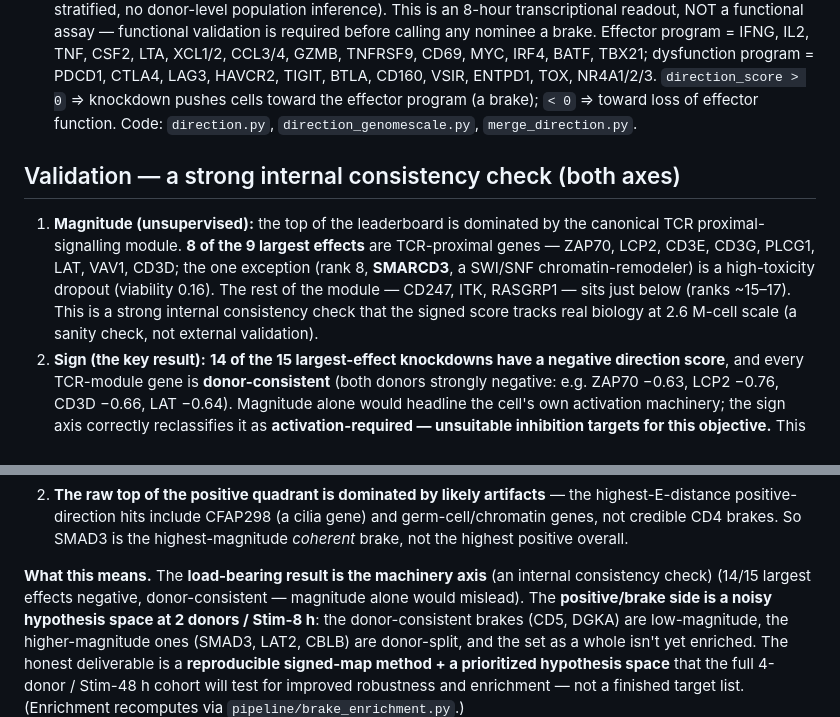
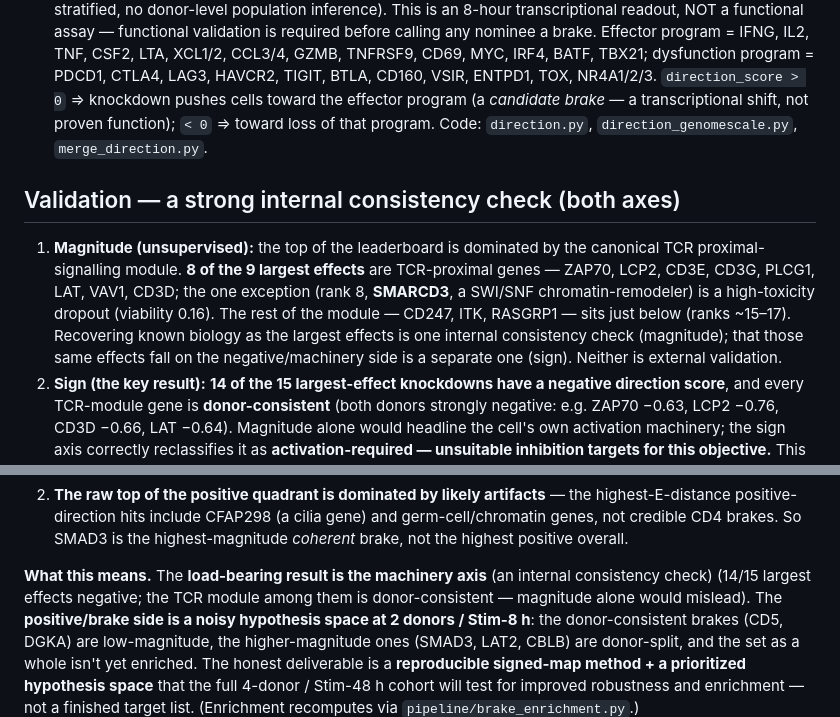
Before and after one commit to duanchengchen-oss/brakepoint, a Markdown page: pipeline/real-finding-genomescale.md, 2 parts joined by grey strips. GitHub-like rendering.

Commit message:
docs(convergence 2): candidate not 'druggable' brakes; transcriptional-state not 'function'; only the TCR module (not all 14/15) is donor-consistent; magnitude and sign are two separate consistency checks (neither validates the other)

```diff
--- a/pipeline/real-finding-genomescale.md
+++ b/pipeline/real-finding-genomescale.md
@@ -38,7 +38,7 @@ prioritized space for the full cohort, not a finished target list.
   TNF, CSF2, LTA, XCL1/2, CCL3/4, GZMB, TNFRSF9, CD69, MYC, IRF4, BATF, TBX21;
   dysfunction program = PDCD1, CTLA4, LAG3, HAVCR2, TIGIT, BTLA, CD160, VSIR,
   ENTPD1, TOX, NR4A1/2/3. `direction_score > 0` ⇒ knockdown pushes cells toward
-  the effector program (a brake); `< 0` ⇒ toward loss of effector function.
+  the effector program (a *candidate brake* — a transcriptional shift, not proven function); `< 0` ⇒ toward loss of that program.
   Code: `direction.py`, `direction_genomescale.py`, `merge_direction.py`.
 
 ## Validation — a strong internal consistency check (both axes)
@@ -47,8 +47,9 @@ prioritized space for the full cohort, not a finished target list.
    TCR-proximal genes — ZAP70, LCP2, CD3E, CD3G, PLCG1, LAT, VAV1, CD3D; the one
    exception (rank 8, **SMARCD3**, a SWI/SNF chromatin-remodeler) is a
    high-toxicity dropout (viability 0.16). The rest of the module — CD247, ITK,
-   RASGRP1 — sits just below (ranks ~15–17). This is a strong internal consistency check that the signed score tracks real
-   biology at 2.6 M-cell scale (a sanity check, not external validation).
+   RASGRP1 — sits just below (ranks ~15–17). Recovering known biology as the largest effects is one internal consistency check
+   (magnitude); that those same effects fall on the negative/machinery side is a
+   separate one (sign). Neither is external validation.
 2. **Sign (the key result):** **14 of the 15 largest-effect knockdowns have a
    negative direction score**, and every TCR-module gene is **donor-consistent**
    (both donors strongly negative: e.g. ZAP70 −0.63, LCP2 −0.76, CD3D −0.66, LAT
@@ -88,7 +89,7 @@ things must be stated plainly:
    highest-magnitude *coherent* brake, not the highest positive overall.
 
 **What this means.** The **load-bearing result is the machinery axis** (an internal consistency check)
-(14/15 largest effects negative, donor-consistent — magnitude alone would mislead).
+(14/15 largest effects negative; the TCR module among them is donor-consistent — magnitude alone would mislead).
 The **positive/brake side is a noisy hypothesis space at 2 donors / Stim-8 h**: the
 donor-consistent brakes (CD5, DGKA) are low-magnitude, the higher-magnitude ones
 (SMAD3, LAT2, CBLB) are donor-split, and the set as a whole isn't yet enriched. The
```
Also changed, not shown: README.md (+3 -3 lines).
